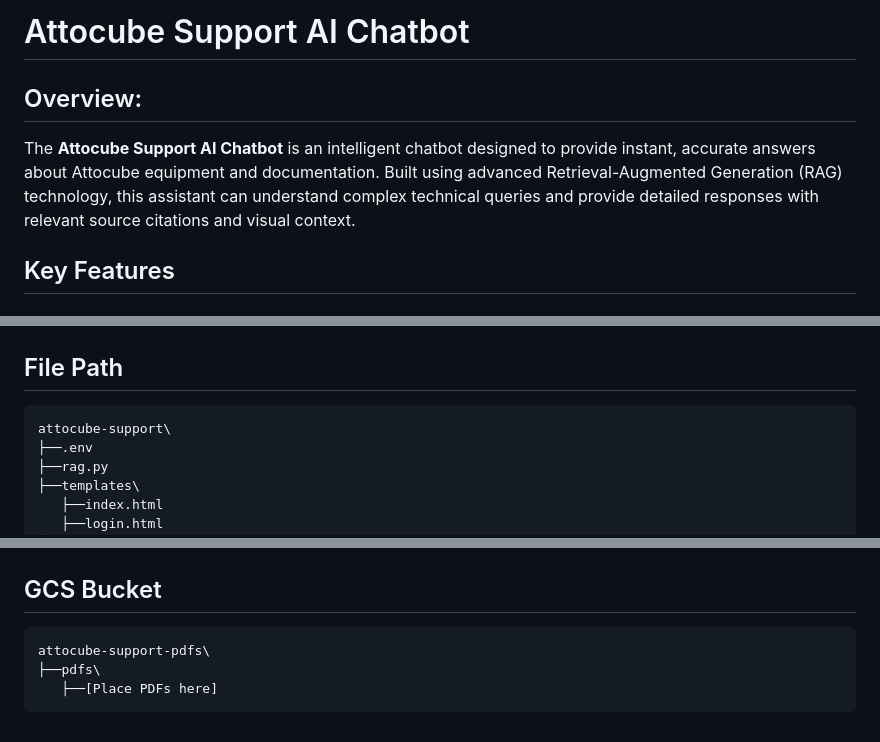
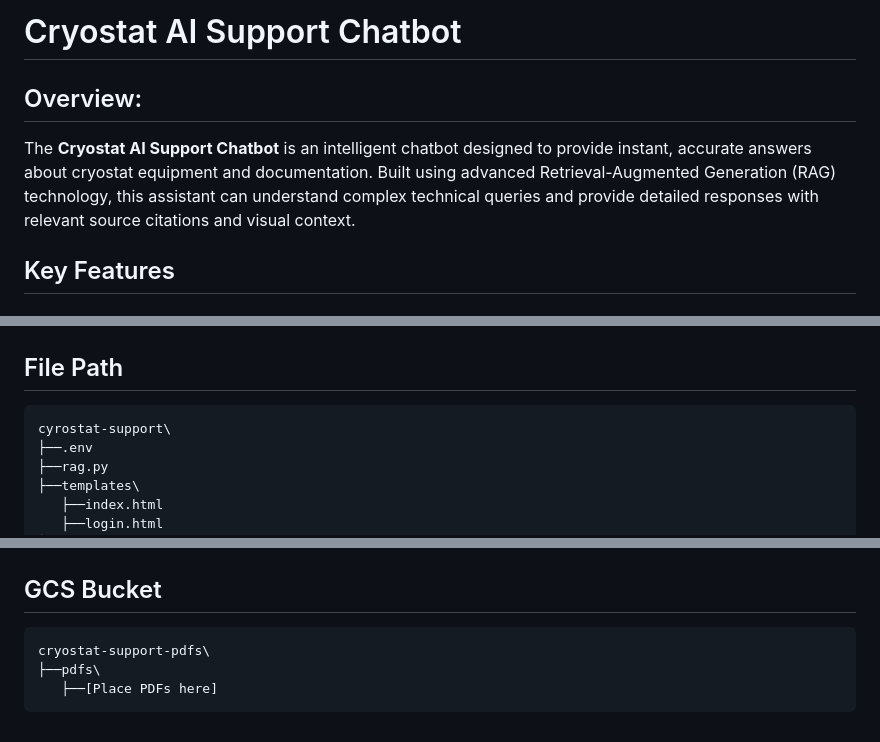
Before and after one commit to airamana21/attocube-rag, a Markdown page: README.md, 3 parts joined by grey strips. Rendered like a GitHub page.

````diff
--- a/README.md
+++ b/README.md
@@ -1,7 +1,7 @@
-# Attocube Support AI Chatbot
+# Cryostat AI Support Chatbot
 
 ## Overview:
-The **Attocube Support AI Chatbot** is an intelligent chatbot designed to provide instant, accurate answers about Attocube equipment and documentation. Built using advanced Retrieval-Augmented Generation (RAG) technology, this assistant can understand complex technical queries and provide detailed responses with relevant source citations and visual context.
+The **Cryostat AI Support Chatbot** is an intelligent chatbot designed to provide instant, accurate answers about cryostat equipment and documentation. Built using advanced Retrieval-Augmented Generation (RAG) technology, this assistant can understand complex technical queries and provide detailed responses with relevant source citations and visual context.
 
 ## Key Features
 
@@ -47,7 +47,7 @@ This app was built on a Windows system and is made to run locally on a Windows s
 
 ## File Path
 ```
-attocube-support\
+cyrostat-support\
 ├──.env
 ├──rag.py
 ├──templates\
@@ -66,7 +66,7 @@ attocube-support\
 
 ## GCS Bucket
 ```
-attocube-support-pdfs\
+cryostat-support-pdfs\
 ├──pdfs\
    ├──[Place PDFs here]
 ```
````
